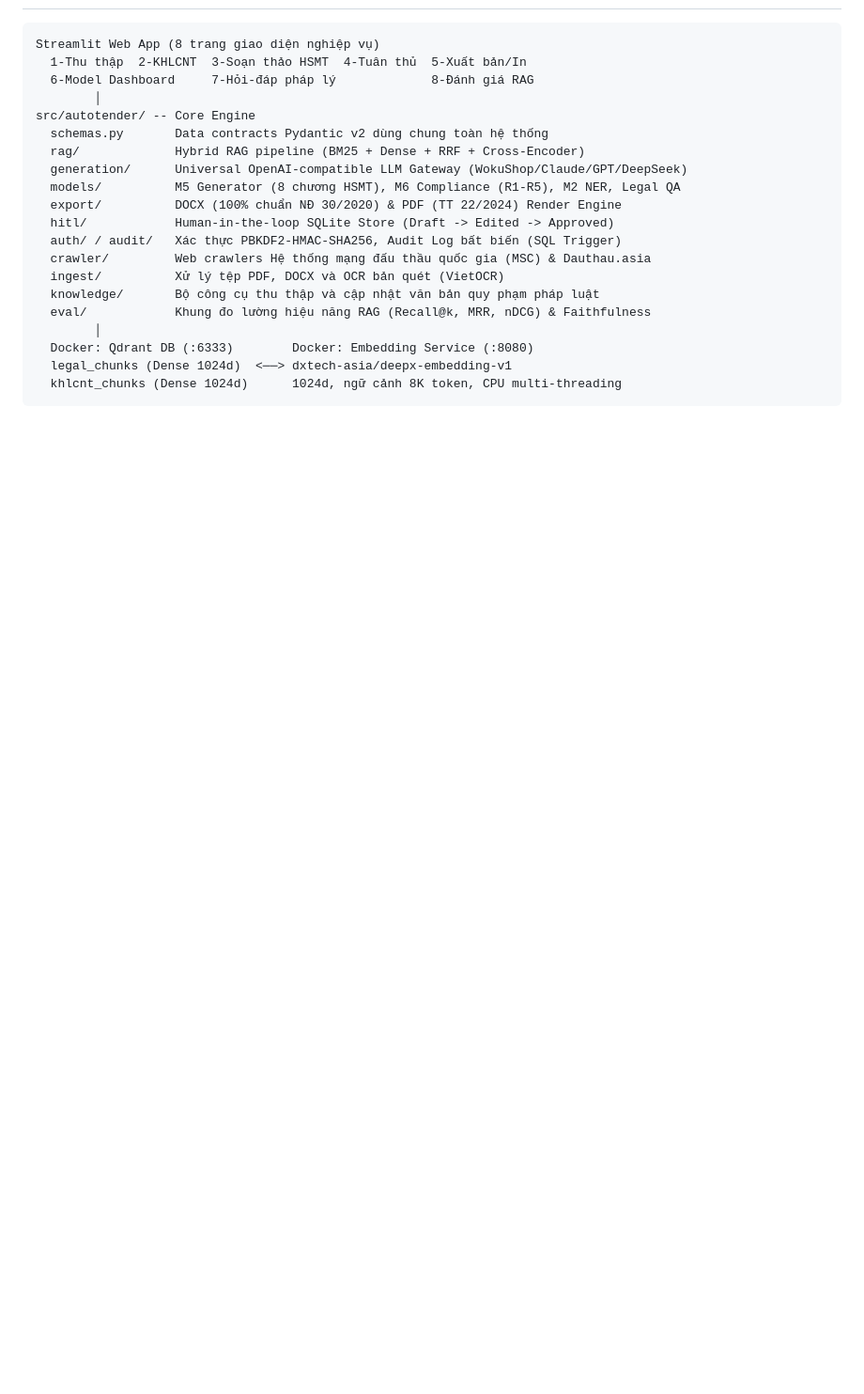
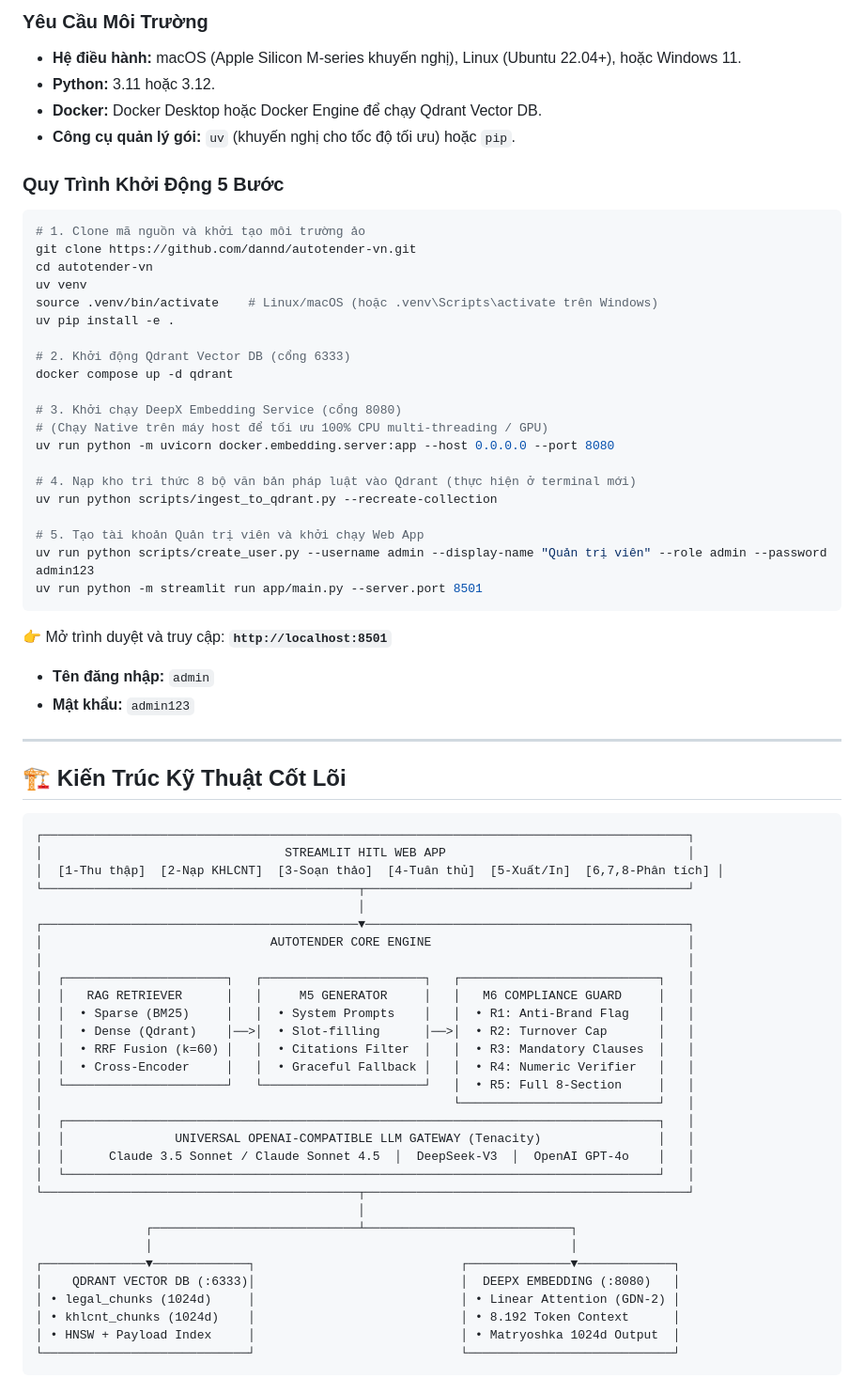
Before and after one commit to dannd/autotender-vn, a Markdown page: README.md, the part around one of its changes. Shown at 94% size. Drawn GitHub-style; blank space fills up the shorter version.

````diff
--- a/README.md
+++ b/README.md
@@ -38,22 +47,72 @@ Truy cập giao diện hệ thống tại trình duyệt: `http://localhost:8501
+### Yêu Cầu Môi Trường
+- **Hệ điều hành:** macOS (Apple Silicon M-series khuyến nghị), Linux (Ubuntu 22.04+), hoặc Windows 11.
+- **Python:** 3.11 hoặc 3.12.
+- **Docker:** Docker Desktop hoặc Docker Engine để chạy Qdrant Vector DB.
+- **Công cụ quản lý gói:** `uv` (khuyến nghị cho tốc độ tối ưu) hoặc `pip`.
+
+### Quy Trình Khởi Động 5 Bước
+
+```bash
+# 1. Clone mã nguồn và khởi tạo môi trường ảo
+git clone https://github.com/dannd/autotender-vn.git
+cd autotender-vn
+uv venv
+source .venv/bin/activate    # Linux/macOS (hoặc .venv\Scripts\activate trên Windows)
+uv pip install -e .
+
+# 2. Khởi động Qdrant Vector DB (cổng 6333)
+docker compose up -d qdrant
+
+# 3. Khởi chạy DeepX Embedding Service (cổng 8080)
+# (Chạy Native trên máy host để tối ưu 100% CPU multi-threading / GPU)
+uv run python -m uvicorn docker.embedding.server:app --host 0.0.0.0 --port 8080
+
+# 4. Nạp kho tri thức 8 bộ văn bản pháp luật vào Qdrant (thực hiện ở terminal mới)
+uv run python scripts/ingest_to_qdrant.py --recreate-collection
+
+# 5. Tạo tài khoản Quản trị viên và khởi chạy Web App
+uv run python scripts/create_user.py --username admin --display-name "Quản trị viên" --role admin --password admin123
+uv run python -m streamlit run app/main.py --server.port 8501
+```
+
+👉 Mở trình duyệt và truy cập: **`http://localhost:8501`**
+- **Tên đăng nhập:** `admin`
+- **Mật khẩu:** `admin123`
+
+---
+
+## 🏗 Kiến Trúc Kỹ Thuật Cốt Lõi
 
 ```
-Streamlit Web App (8 trang giao diện nghiệp vụ)
-  1-Thu thập  2-KHLCNT  3-Soạn thảo HSMT  4-Tuân thủ  5-Xuất bản/In
-  6-Model Dashboard     7-Hỏi-đáp pháp lý             8-Đánh giá RAG
-        │
-src/autotender/ -- Core Engine
-  schemas.py       Data contracts Pydantic v2 dùng chung toàn hệ thống
-  rag/             Hybrid RAG pipeline (BM25 + Dense + RRF + Cross-Encoder)
-  generation/      Universal OpenAI-compatible LLM Gateway (WokuShop/Claude/GPT/DeepSeek)
-  models/          M5 Generator (8 chương HSMT), M6 Compliance (R1-R5), M2 NER, Legal QA
-  export/          DOCX (100% chuẩn NĐ 30/2020) & PDF (TT 22/2024) Render Engine
-  hitl/            Human-in-the-loop SQLite Store (Draft -> Edited -> Approved)
-  auth/ / audit/   Xác thực PBKDF2-HMAC-SHA256, Audit Log bất biến (SQL Trigger)
-  crawler/         Web crawlers Hệ thống mạng đấu thầu quốc gia (MSC) & Dauthau.asia
-  ingest/          Xử lý tệp PDF, DOCX và OCR bản quét (VietOCR)
-  knowledge/       Bộ công cụ thu thập và cập nhật văn bản quy phạm pháp luật
-  eval/            Khung đo lường hiệu năng RAG (Recall@k, MRR, nDCG) & Faithfulness
-        │
-  Docker: Qdrant DB (:6333)        Docker: Embedding Service (:8080)
-  legal_chunks (Dense 1024d)  <──> dxtech-asia/deepx-embedding-v1
-  khlcnt_chunks (Dense 1024d)      1024d, ngữ cảnh 8K token, CPU multi-threading
+┌────────────────────────────────────────────────────────────────────────────────────────┐
+│                                 STREAMLIT HITL WEB APP                                 │
+│  [1-Thu thập]  [2-Nạp KHLCNT]  [3-Soạn thảo]  [4-Tuân thủ]  [5-Xuất/In]  [6,7,8-Phân tích] │
+└───────────────────────────────────────────┬────────────────────────────────────────────┘
+                                            │
+┌───────────────────────────────────────────▼────────────────────────────────────────────┐
+│                               AUTOTENDER CORE ENGINE                                   │
+│                                                                                        │
+│  ┌──────────────────────┐   ┌──────────────────────┐   ┌───────────────────────────┐   │
+│  │   RAG RETRIEVER      │   │     M5 GENERATOR     │   │   M6 COMPLIANCE GUARD     │   │
+│  │  • Sparse (BM25)     │   │  • System Prompts    │   │  • R1: Anti-Brand Flag    │   │
+│  │  • Dense (Qdrant)    │──>│  • Slot-filling      │──>│  • R2: Turnover Cap       │   │
+│  │  • RRF Fusion (k=60) │   │  • Citations Filter  │   │  • R3: Mandatory Clauses  │   │
+│  │  • Cross-Encoder     │   │  • Graceful Fallback │   │  • R4: Numeric Verifier   │   │
+│  └──────────────────────┘   └──────────────────────┘   │  • R5: Full 8-Section     │   │
+│                                                        └───────────────────────────┘   │
+│  ┌─────────────────────────────────────────────────────────────────────────────────┐   │
+│  │               UNIVERSAL OPENAI-COMPATIBLE LLM GATEWAY (Tenacity)                │   │
+│  │      Claude 3.5 Sonnet / Claude Sonnet 4.5  │  DeepSeek-V3  │  OpenAI GPT-4o    │   │
+│  └─────────────────────────────────────────────────────────────────────────────────┘   │
+└───────────────────────────────────────────┬────────────────────────────────────────────┘
+                                            │
+               ┌────────────────────────────┴────────────────────────────┐
+               │                                                         │
+┌──────────────▼─────────────┐                            ┌──────────────▼─────────────┐
+│    QDRANT VECTOR DB (:6333)│                            │  DEEPX EMBEDDING (:8080)   │
+│ • legal_chunks (1024d)     │                            │ • Linear Attention (GDN-2) │
+│ • khlcnt_chunks (1024d)    │                            │ • 8.192 Token Context      │
+│ • HNSW + Payload Index     │                            │ • Matryoshka 1024d Output  │
+└────────────────────────────┘                            └────────────────────────────┘
+```
+
````
Also changed, not shown: other parts of README.md (+230 -364 lines).
